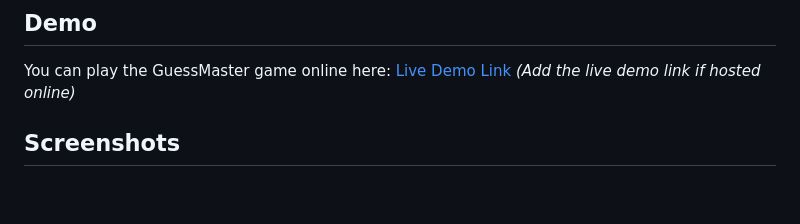
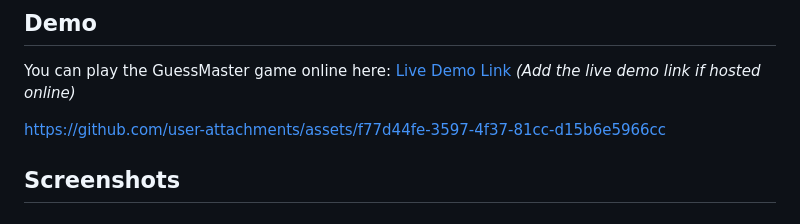
Before and after one commit to Uttam1910/PRODIGY_SD_2-GuessMaster-, a Markdown page: README.md, the part around the change. Rendered like a GitHub page; blank space fills up the shorter version.

```diff
--- a/README.md
+++ b/README.md
@@ -13,6 +13,10 @@ A fun and interactive number guessing game built with JavaScript, HTML, and CSS.
 ## **Demo**
 
 You can play the GuessMaster game online here: [Live Demo Link](#) *(Add the live demo link if hosted online)*
+
+
+https://github.com/user-attachments/assets/f77d44fe-3597-4f37-81cc-d15b6e5966cc
+
 
 ## **Screenshots**
 
```
